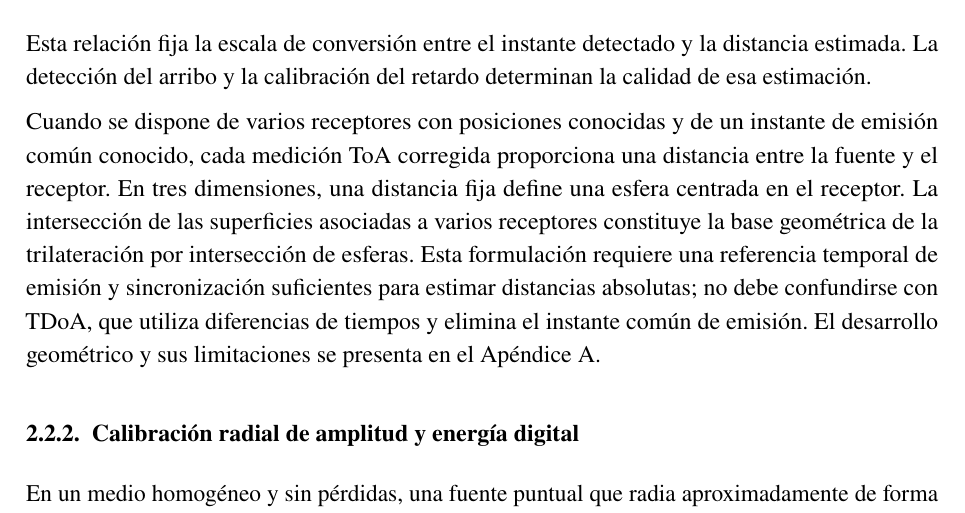
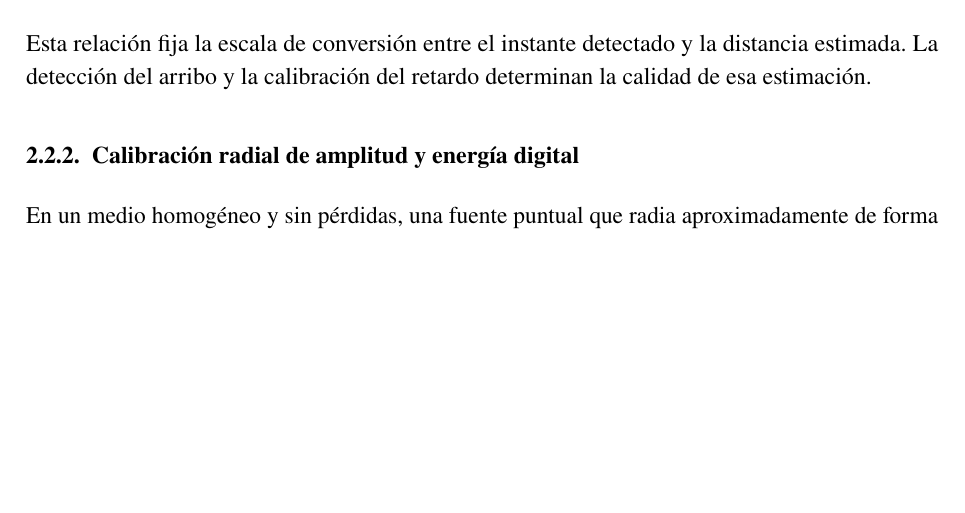
Before and after one commit to SiririComun/thesis-walo, a LaTeX thesis (main.tex, which reads chapters/02_modelos_inversion.tex): part of page 25 of 70, cut so that both start at the same text, the shorter picture padded with empty space. Compiled offline with pdfLaTeX.

Commit message:
Refine acoustic localization models

```diff
--- a/chapters/02_modelos_inversion.tex
+++ b/chapters/02_modelos_inversion.tex
@@ -99,18 +99,6 @@ acústico
 Esta relación fija la escala de conversión entre el instante detectado
 y la distancia estimada. La detección del arribo y la calibración del
 retardo determinan la calidad de esa estimación.
-
-Cuando se dispone de varios receptores con posiciones conocidas y de
-un instante de emisión común conocido, cada medición ToA corregida
-proporciona una distancia entre la fuente y el receptor. En tres
-dimensiones, una distancia fija define una esfera centrada en el
-receptor. La intersección de las superficies asociadas a varios
-receptores constituye la base geométrica de la trilateración por
-intersección de esferas. Esta formulación requiere una referencia
-temporal de emisión y sincronización suficientes para estimar distancias
-absolutas; no debe confundirse con TDoA, que utiliza diferencias de
-tiempos y elimina el instante común de emisión. El desarrollo geométrico
-y sus limitaciones se presenta en el Apéndice~\ref{app:trilateracion_esferas}.
 
 \subsection{Calibración radial de amplitud y energía digital}
 
```
